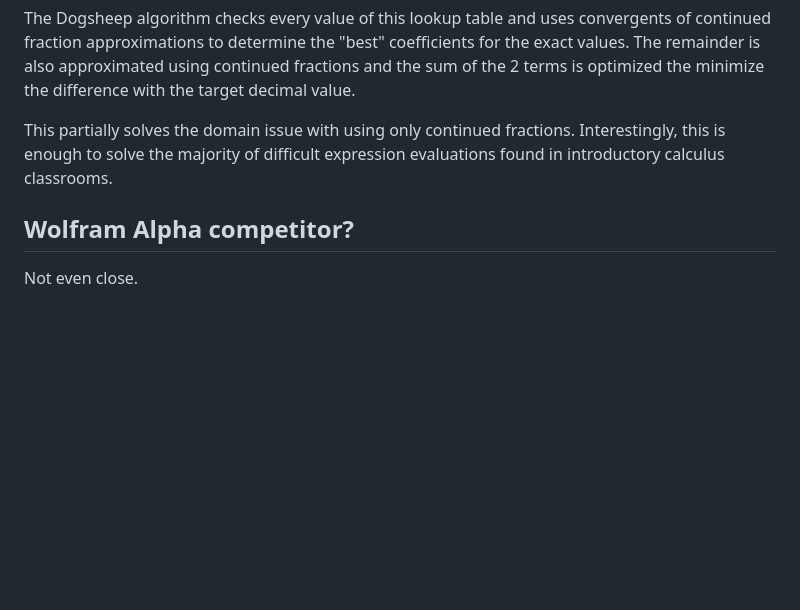
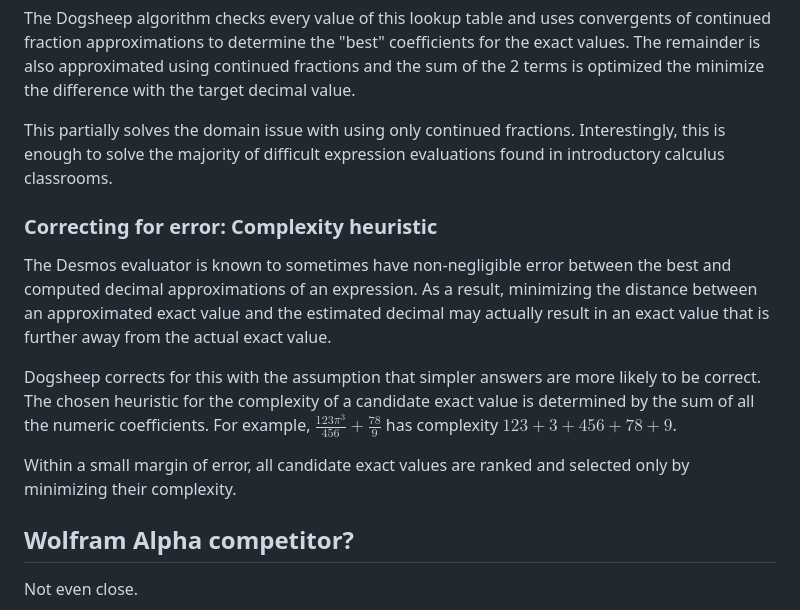
Before and after one commit to USSiamaboat/Dogsheep-Beta, a Markdown page: README.md, the part around the change. GitHub-like rendering; blank space fills up the shorter version.

Commit message:
Describe complexity heuristic

```diff
--- a/README.md
+++ b/README.md
@@ -33,6 +33,13 @@ The Dogsheep algorithm checks every value of this lookup table and uses converge
 
 This partially solves the domain issue with using only continued fractions. Interestingly, this is enough to solve the majority of difficult expression evaluations found in introductory calculus classrooms.
 
+### Correcting for error: Complexity heuristic
+
+The Desmos evaluator is known to sometimes have non-negligible error between the best and computed decimal approximations of an expression. As a result, minimizing the distance between an approximated exact value and the estimated decimal may actually result in an exact value that is further away from the actual exact value.
+
+Dogsheep corrects for this with the assumption that simpler answers are more likely to be correct. The chosen heuristic  for the complexity of a candidate exact value is determined by the sum of all the numeric coefficients. For example, $\frac{123 \pi^{3}}{456} + \frac{78}{9}$ has complexity $123 + 3 + 456 + 78 + 9$.
+
+Within a small margin of error, all candidate exact values are ranked and selected only by minimizing their complexity.
 ## Wolfram Alpha competitor?
 
 Not even close.
```
